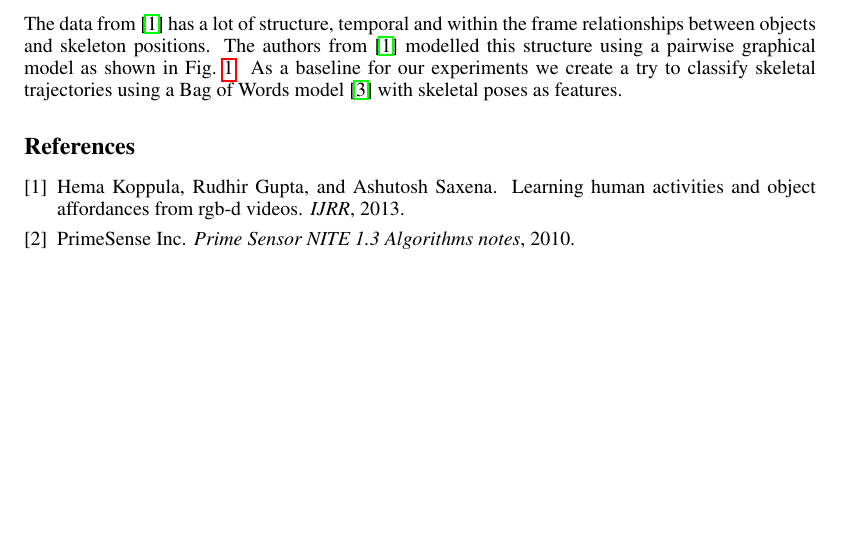
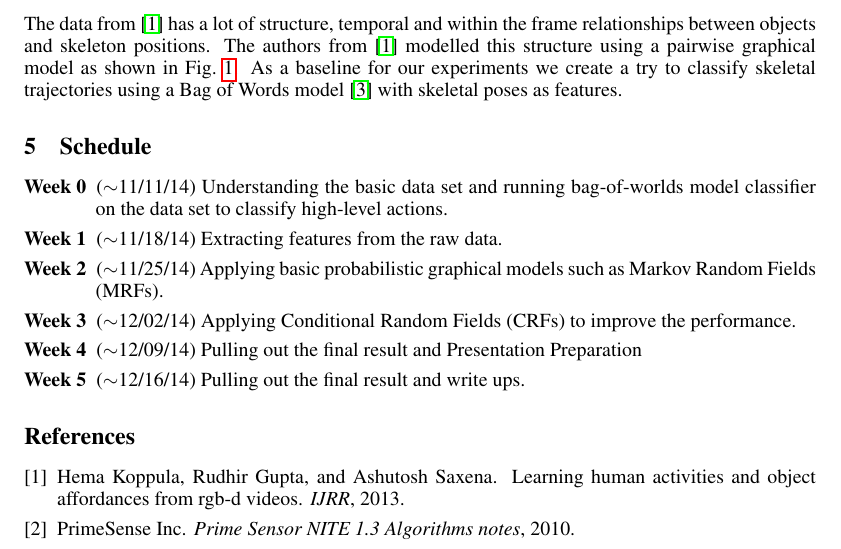
Before and after one commit to junkilee/csci2420, a LaTeX paper (latex/proposal/proposal.tex): part of page 2 of 2, cut so that both start at the same text, the shorter picture padded with empty space. Compiled offline with pdfLaTeX.

Commit message:
added the schedule section.

```diff
--- a/latex/proposal/proposal.tex
+++ b/latex/proposal/proposal.tex
@@ -118,4 +118,12 @@ As a baseline for our experiments we create a try to classify skeletal trajector
 \end{figure}
 
 
+\section{Schedule}
+\begin{description}
+\item[Week 0] ($\sim$11/11/14) Understanding the basic data set and running bag-of-worlds model classifier on the data set to classify high-level actions.
+\item[Week 1] ($\sim$11/18/14) Extracting features from the raw data.
+\item[Week 2] ($\sim$11/25/14) Applying basic probabilistic graphical models such as Markov Random Fields (MRFs).
+\item[Week 3] ($\sim$12/02/14) Applying Conditional Random Fields (CRFs) to improve the performance.
+\item[Week 4] ($\sim$12/09/14) Pulling out the final result and Presentation Preparation
+\item[Week 5] ($\sim$12/16/14) Pulling out the final result and write ups.
 
```
Also changed, not shown: latex/proposal/proposal.pdf, latex/proposal/proposal.tex (1 more changed lines).
